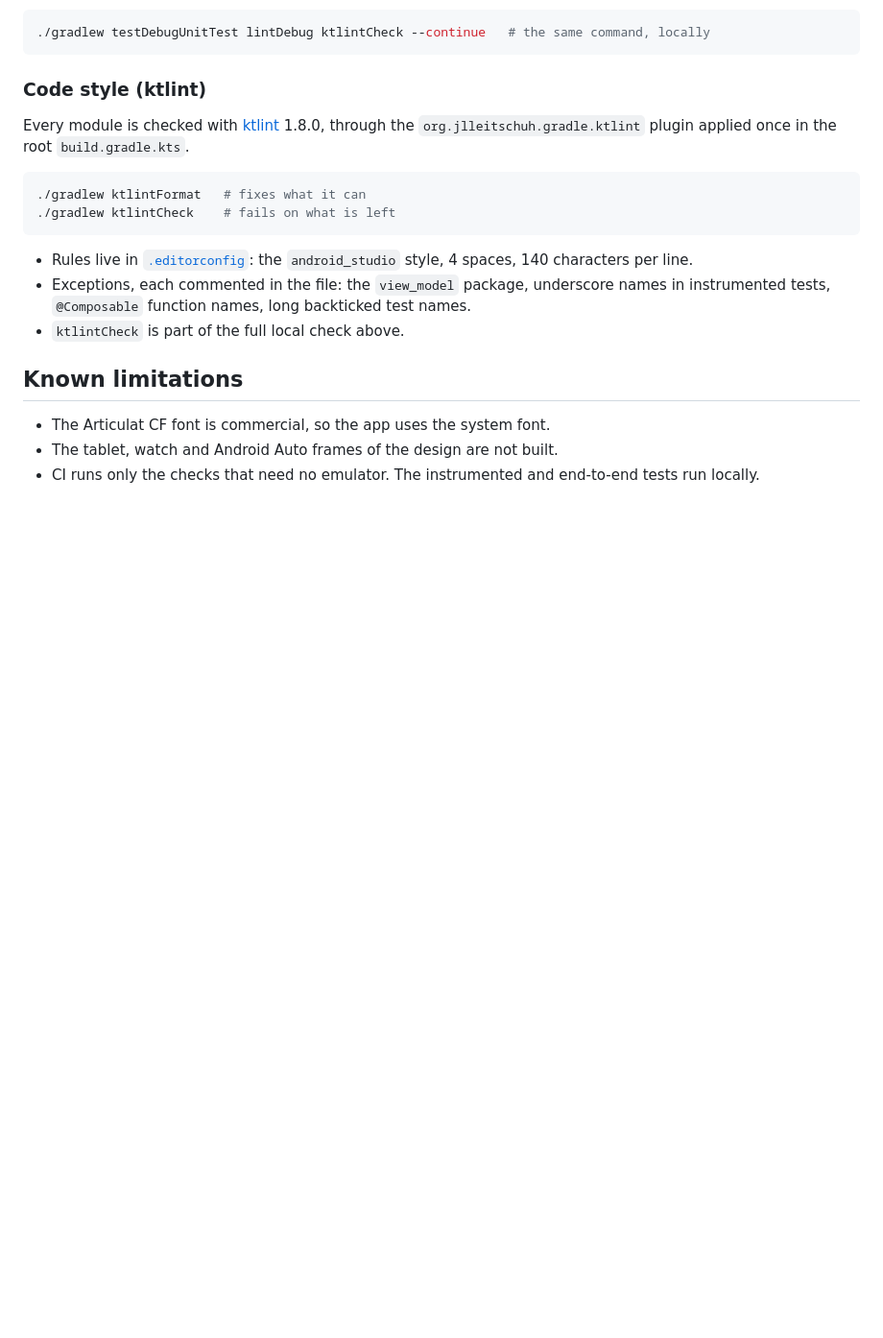
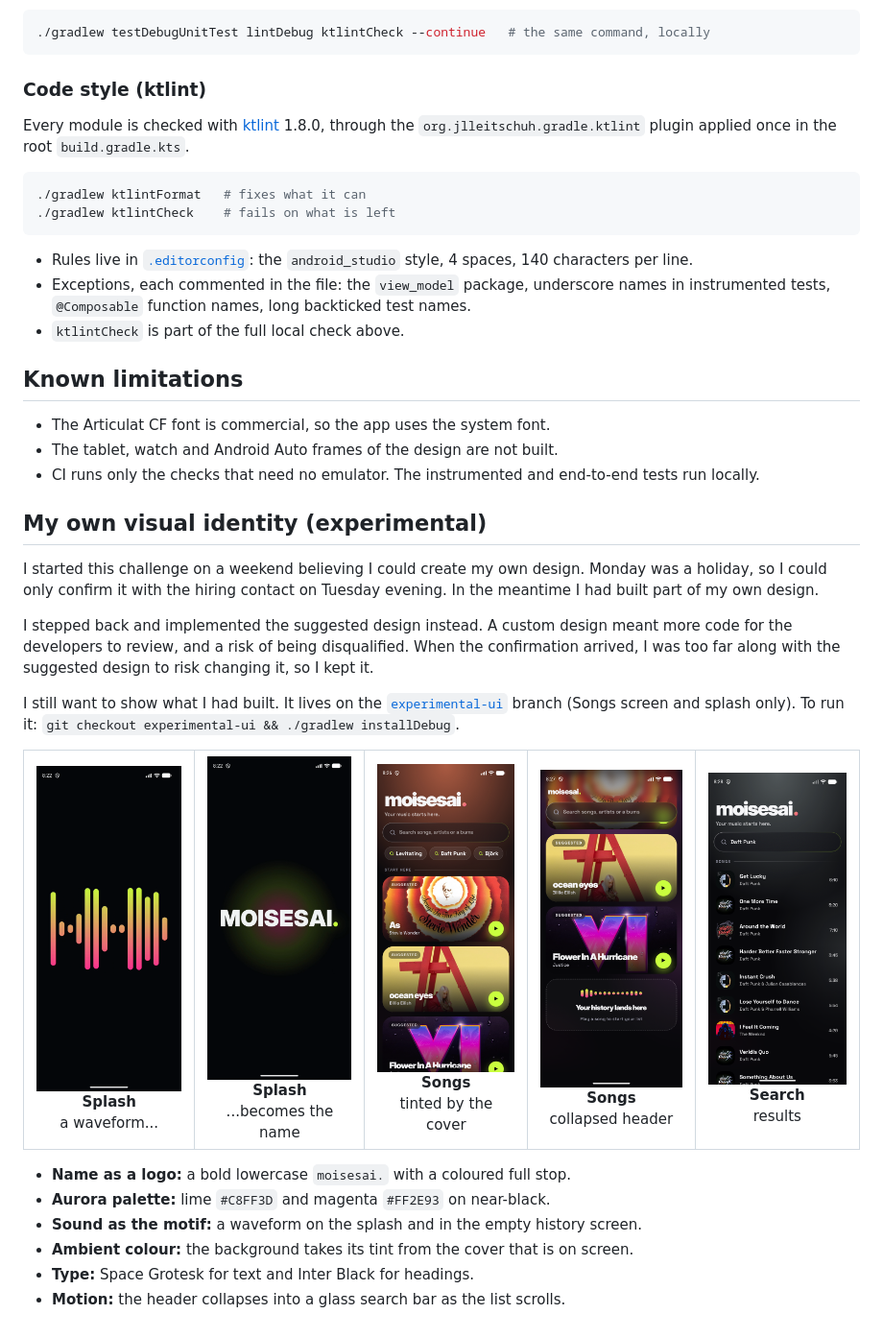
Before and after one commit to lucasdias4/moisesai-android-challange, a Markdown page: README.md, the part around the change. Shown at 96% size. Drawn GitHub-style; pictures changed too: docs/images/experimental/songs-collapsed.png (added), docs/images/experimental/songs-search.png (added), docs/images/experimental/songs.png (added); blank space fills up the shorter version.

Commit message:
Add experimental UI section

```diff
--- a/README.md
+++ b/README.md
@@ -322,3 +322,28 @@ Every module is checked with [ktlint](https://pinterest.github.io/ktlint/) 1.8.0
 - The Articulat CF font is commercial, so the app uses the system font.
 - The tablet, watch and Android Auto frames of the design are not built.
 - CI runs only the checks that need no emulator. The instrumented and end-to-end tests run locally.
+
+## My own visual identity (experimental)
+
+I started this challenge on a weekend believing I could create my own design. Monday was a holiday, so I could only confirm it with the hiring contact on Tuesday evening. In the meantime I had built part of my own design.
+
+I stepped back and implemented the suggested design instead. A custom design meant more code for the developers to review, and a risk of being disqualified. When the confirmation arrived, I was too far along with the suggested design to risk changing it, so I kept it.
+
+I still want to show what I had built. It lives on the [`experimental-ui`](../../tree/experimental-ui) branch (Songs screen and splash only). To run it: `git checkout experimental-ui && ./gradlew installDebug`.
+
+<table>
+  <tr>
+    <td align="center"><img src="docs/images/experimental/splash-wave.png" width="170"><br><b>Splash</b><br>a waveform...</td>
+    <td align="center"><img src="docs/images/experimental/splash-logo.png" width="170"><br><b>Splash</b><br>...becomes the name</td>
+    <td align="center"><img src="docs/images/experimental/songs.png" width="170"><br><b>Songs</b><br>tinted by the cover</td>
+    <td align="center"><img src="docs/images/experimental/songs-collapsed.png" width="170"><br><b>Songs</b><br>collapsed header</td>
+    <td align="center"><img src="docs/images/experimental/songs-search.png" width="170"><br><b>Search</b><br>results</td>
+  </tr>
+</table>
+
+- **Name as a logo:** a bold lowercase `moisesai.` with a coloured full stop.
+- **Aurora palette:** lime `#C8FF3D` and magenta `#FF2E93` on near-black.
+- **Sound as the motif:** a waveform on the splash and in the empty history screen.
+- **Ambient colour:** the background takes its tint from the cover that is on screen.
+- **Type:** Space Grotesk for text and Inter Black for headings.
+- **Motion:** the header collapses into a glass search bar as the list scrolls.
```
